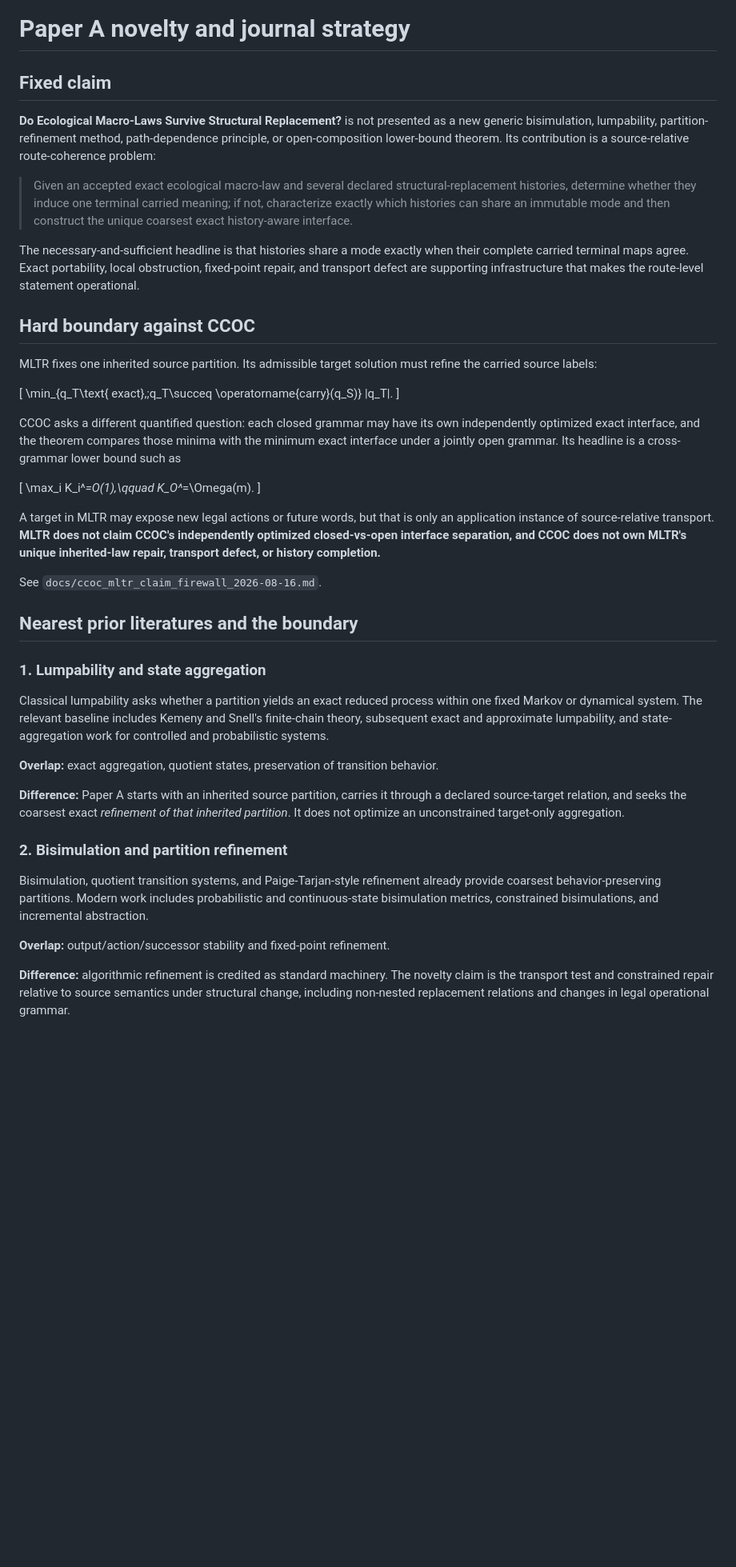
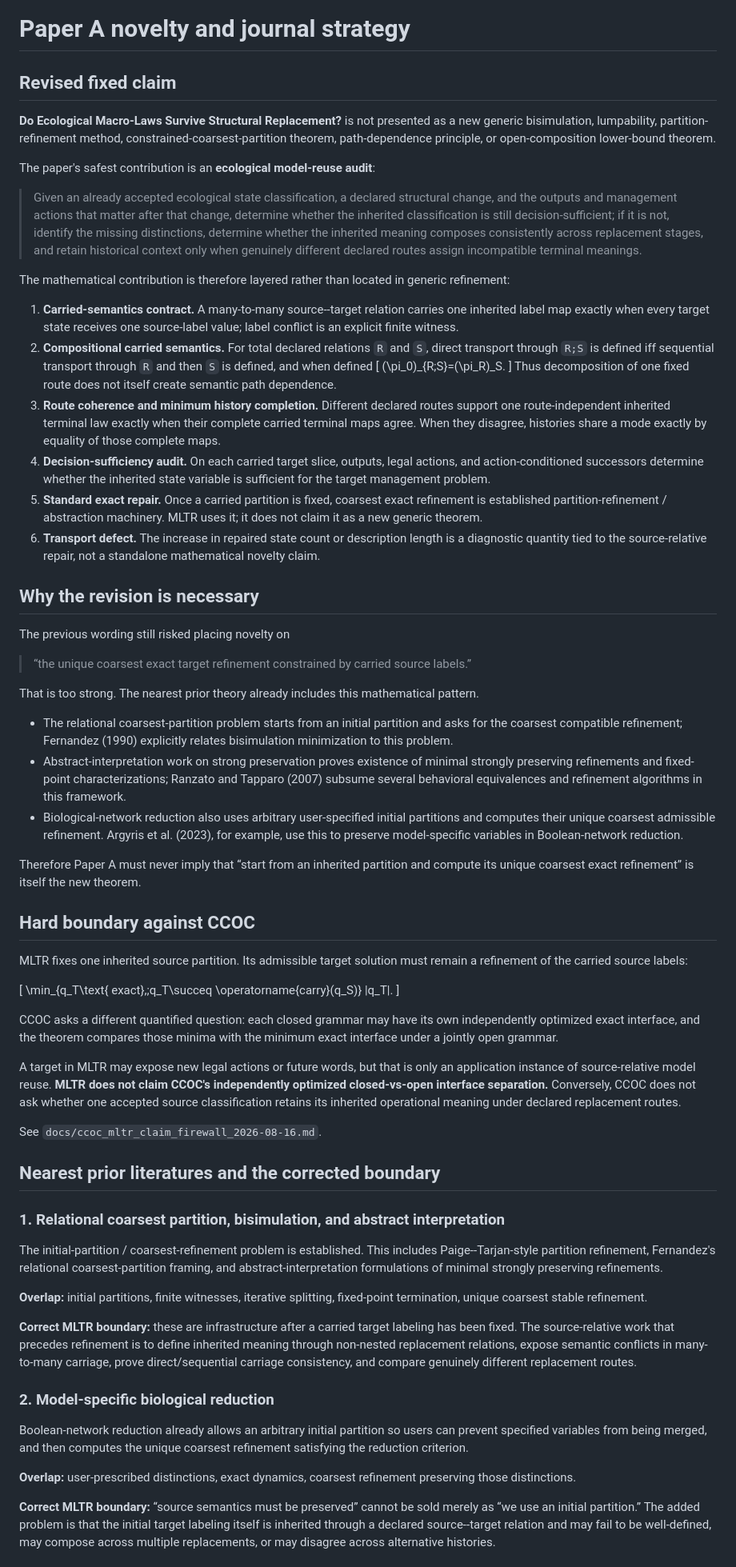
Before and after one commit to zuizui0223/mltr, a Markdown page: docs/novelty_and_journal_strategy.md, the part around one of its changes. Shown at 80% size. Drawn GitHub-style; blank space fills up the shorter version.

```diff
--- a/docs/novelty_and_journal_strategy.md
+++ b/docs/novelty_and_journal_strategy.md
@@ -1,46 +1,69 @@
 # Paper A novelty and journal strategy
 
-## Fixed claim
+## Revised fixed claim
 
-**Do Ecological Macro-Laws Survive Structural Replacement?** is not presented as a new generic bisimulation, lumpability, partition-refinement method, path-dependence principle, or open-composition lower-bound theorem. Its contribution is a source-relative route-coherence problem:
+**Do Ecological Macro-Laws Survive Structural Replacement?** is not presented as a new generic bisimulation, lumpability, partition-refinement method, constrained-coarsest-partition theorem, path-dependence principle, or open-composition lower-bound theorem.
 
-> Given an accepted exact ecological macro-law and several declared structural-replacement histories, determine whether they induce one terminal carried meaning; if not, characterize exactly which histories can share an immutable mode and then construct the unique coarsest exact history-aware interface.
+The paper's safest contribution is an **ecological model-reuse audit**:
 
-The necessary-and-sufficient headline is that histories share a mode exactly when their complete carried terminal maps agree. Exact portability, local obstruction, fixed-point repair, and transport defect are supporting infrastructure that makes the route-level statement operational.
+> Given an already accepted ecological state classification, a declared structural change, and the outputs and management actions that matter after that change, determine whether the inherited classification is still decision-sufficient; if it is not, identify the missing distinctions, determine whether the inherited meaning composes consistently across replacement stages, and retain historical context only when genuinely different declared routes assign incompatible terminal meanings.
+
+The mathematical contribution is therefore layered rather than located in generic refinement:
+
+1. **Carried-semantics contract.** A many-to-many source--target relation carries one inherited label map exactly when every target state receives one source-label value; label conflict is an explicit finite witness.
+2. **Compositional carried semantics.** For total declared relations `R` and `S`, direct transport through `R;S` is defined iff sequential transport through `R` and then `S` is defined, and when defined
+   \[
+   (\pi_0)_{R;S}=(\pi_R)_S.
+   \]
+   Thus decomposition of one fixed route does not itself create semantic path dependence.
+3. **Route coherence and minimum history completion.** Different declared routes support one route-independent inherited terminal law exactly when their complete carried terminal maps agree. When they disagree, histories share a mode exactly by equality of those complete maps.
+4. **Decision-sufficiency audit.** On each carried target slice, outputs, legal actions, and action-conditioned successors determine whether the inherited state variable is sufficient for the target management problem.
+5. **Standard exact repair.** Once a carried partition is fixed, coarsest exact refinement is established partition-refinement / abstraction machinery. MLTR uses it; it does not claim it as a new generic theorem.
+6. **Transport defect.** The increase in repaired state count or description length is a diagnostic quantity tied to the source-relative repair, not a standalone mathematical novelty claim.
+
+## Why the revision is necessary
+
+The previous wording still risked placing novelty on
+
+> “the unique coarsest exact target refinement constrained by carried source labels.”
+
+That is too strong. The nearest prior theory already includes this mathematical pattern.
+
+- The relational coarsest-partition problem starts from an initial partition and asks for the coarsest compatible refinement; Fernandez (1990) explicitly relates bisimulation minimization to this problem.
+- Abstract-interpretation work on strong preservation proves existence of minimal strongly preserving refinements and fixed-point characterizations; Ranzato and Tapparo (2007) subsume several behavioral equivalences and refinement algorithms in this framework.
+- Biological-network reduction also uses arbitrary user-specified initial partitions and computes their unique coarsest admissible refinement. Argyris et al. (2023), for example, use this to preserve model-specific variables in Boolean-network reduction.
+
+Therefore Paper A must never imply that “start from an inherited partition and compute its unique coarsest exact refinement” is itself the new theorem.
 
 ## Hard boundary against CCOC
 
-MLTR fixes one inherited source partition. Its admissible target solution must refine the carried source labels:
+MLTR fixes one inherited source partition. Its admissible target solution must remain a refinement of the carried source labels:
 
 \[
 \min_{q_T\text{ exact},\;q_T\succeq \operatorname{carry}(q_S)} |q_T|.
 \]
 
-CCOC asks a different quantified question: each closed grammar may have its own independently optimized exact interface, and the theorem compares those minima with the minimum exact interface under a jointly open grammar. Its headline is a cross-grammar lower bound such as
+CCOC asks a different quantified question: each closed grammar may have its own independently optimized exact interface, and the theorem compares those minima with the minimum exact interface under a jointly open grammar.
 
-\[
-\max_i K_i^*=O(1),\qquad K_O^*=\Omega(m).
-\]
-
-A target in MLTR may expose new legal actions or future words, but that is only an application instance of source-relative transport. **MLTR does not claim CCOC's independently optimized closed-vs-open interface separation, and CCOC does not own MLTR's unique inherited-law repair, transport defect, or history completion.**
+A target in MLTR may expose new legal actions or future words, but that is only an application instance of source-relative model reuse. **MLTR does not claim CCOC's independently optimized closed-vs-open interface separation.** Conversely, CCOC does not ask whether one accepted source classification retains its inherited operational meaning under declared replacement routes.
 
 See `docs/ccoc_mltr_claim_firewall_2026-08-16.md`.
 
-## Nearest prior literatures and the boundary
+## Nearest prior literatures and the corrected boundary
 
-### 1. Lumpability and state aggregation
+### 1. Relational coarsest partition, bisimulation, and abstract interpretation
 
-Classical lumpability asks whether a partition yields an exact reduced process within one fixed Markov or dynamical system. The relevant baseline includes Kemeny and Snell's finite-chain theory, subsequent exact and approximate lumpability, and state-aggregation work for controlled and probabilistic systems.
+The initial-partition / coarsest-refinement problem is established. This includes Paige--Tarjan-style partition refinement, Fernandez's relational coarsest-partition framing, and abstract-interpretation formulations of minimal strongly preserving refinements.
 
-**Overlap:** exact aggregation, quotient states, preservation of transition behavior.
+**Overlap:** initial partitions, finite witnesses, iterative splitting, fixed-point termination, unique coarsest stable refinement.
 
-**Difference:** Paper A starts with an inherited source partition, carries it through a declared source-target relation, and seeks the coarsest exact *refinement of that inherited partition*. It does not optimize an unconstrained target-only aggregation.
+**Correct MLTR boundary:** these are infrastructure after a carried target labeling has been fixed. The source-relative work that precedes refinement is to define inherited meaning through non-nested replacement relations, expose semantic conflicts in many-to-many carriage, prove direct/sequential carriage consistency, and compare genuinely different replacement routes.
 
-### 2. Bisimulation and partition refinement
+### 2. Model-specific biological reduction
 
-Bisimulation, quotient transition systems, and Paige-Tarjan-style refinement already provide coarsest behavior-preserving partitions. Modern work includes probabilistic and continuous-state bisimulation metrics, constrained bisimulations, and incremental abstraction.
+Boolean-network reduction already allows an arbitrary initial partition so users can prevent specified variables from being merged, and then computes the unique coarsest refinement satisfying the reduction criterion.
 
-**Overlap:** output/action/successor stability and fixed-point refinement.
+**Overlap:** user-prescribed distinctions, exact dynamics, coarsest refinement preserving those distinctions.
 
-**Difference:** algorithmic refinement is credited as standard machinery. The novelty claim is the transport test and constrained repair relative to source semantics under structural change, including non-nested replacement relations and changes in legal operational grammar.
+**Correct MLTR boundary:** “source semantics must be preserved” cannot be sold merely as “we use an initial partition.” The added problem is that the initial target labeling itself is inherited through a declared source--target relation and may fail to be well-defined, may compose across multiple replacements, or may disagree across alternative histories.
 
```
Also changed, not shown: other parts of docs/novelty_and_journal_strategy.md (+115 -49 lines).
